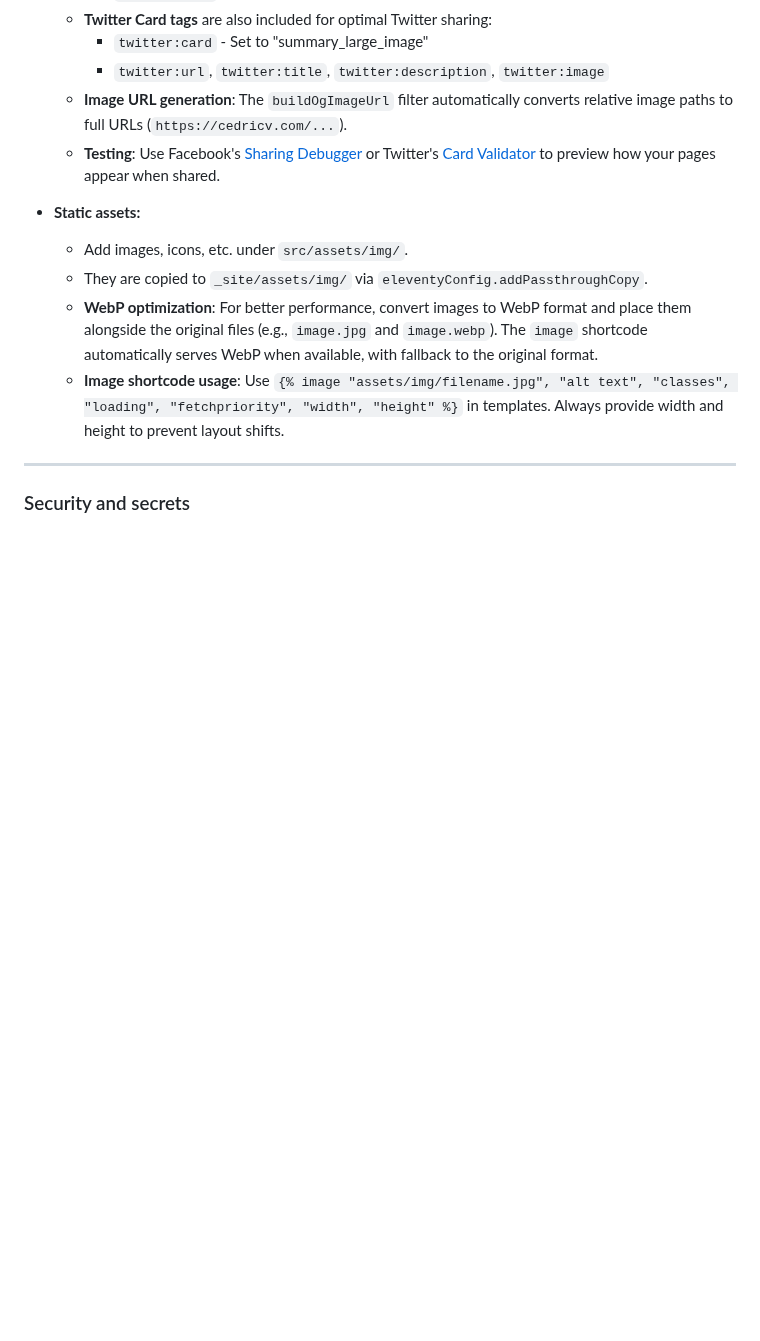
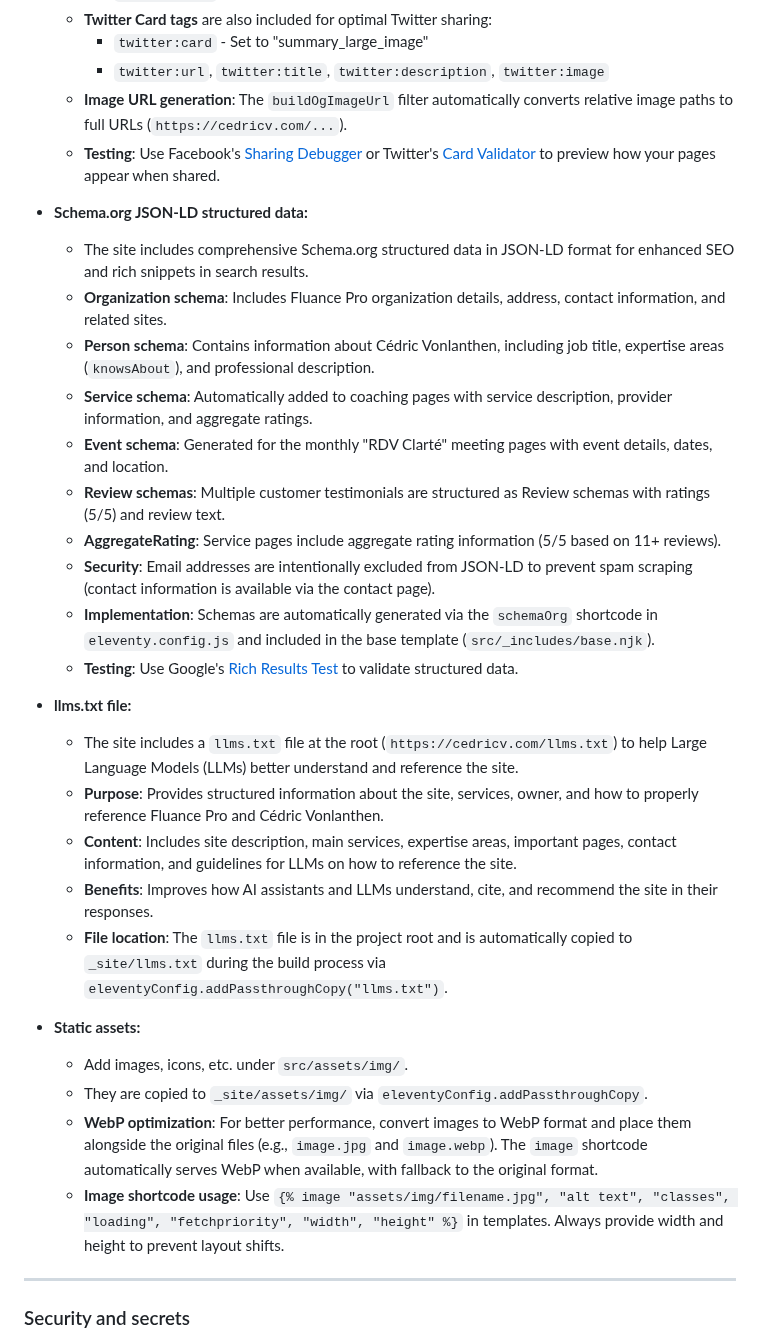
Before and after one commit to cedric-v/cedric-v, a Markdown page: PROJECT_README.md, the part around the change. Rendered like a GitHub page; blank space fills up the shorter version.

Commit message:
Mise à jour PROJECT_README avec les nouveautés Schema.org JSON-LD et llms.txt

```diff
--- a/PROJECT_README.md
+++ b/PROJECT_README.md
@@ -412,6 +412,25 @@ To keep the project healthy over time:
   - **Image URL generation**: The `buildOgImageUrl` filter automatically converts relative image paths to full URLs (`https://cedricv.com/...`).
   - **Testing**: Use Facebook's [Sharing Debugger](https://developers.facebook.com/tools/debug/) or Twitter's [Card Validator](https://cards-dev.twitter.com/validator) to preview how your pages appear when shared.
 
+- **Schema.org JSON-LD structured data:**
+  - The site includes comprehensive Schema.org structured data in JSON-LD format for enhanced SEO and rich snippets in search results.
+  - **Organization schema**: Includes Fluance Pro organization details, address, contact information, and related sites.
+  - **Person schema**: Contains information about Cédric Vonlanthen, including job title, expertise areas (`knowsAbout`), and professional description.
+  - **Service schema**: Automatically added to coaching pages with service description, provider information, and aggregate ratings.
+  - **Event schema**: Generated for the monthly "RDV Clarté" meeting pages with event details, dates, and location.
+  - **Review schemas**: Multiple customer testimonials are structured as Review schemas with ratings (5/5) and review text.
+  - **AggregateRating**: Service pages include aggregate rating information (5/5 based on 11+ reviews).
+  - **Security**: Email addresses are intentionally excluded from JSON-LD to prevent spam scraping (contact information is available via the contact page).
+  - **Implementation**: Schemas are automatically generated via the `schemaOrg` shortcode in `eleventy.config.js` and included in the base template (`src/_includes/base.njk`).
+  - **Testing**: Use Google's [Rich Results Test](https://search.google.com/test/rich-results) to validate structured data.
+
+- **llms.txt file:**
+  - The site includes a `llms.txt` file at the root (`https://cedricv.com/llms.txt`) to help Large Language Models (LLMs) better understand and reference the site.
+  - **Purpose**: Provides structured information about the site, services, owner, and how to properly reference Fluance Pro and Cédric Vonlanthen.
+  - **Content**: Includes site description, main services, expertise areas, important pages, contact information, and guidelines for LLMs on how to reference the site.
+  - **Benefits**: Improves how AI assistants and LLMs understand, cite, and recommend the site in their responses.
+  - **File location**: The `llms.txt` file is in the project root and is automatically copied to `_site/llms.txt` during the build process via `eleventyConfig.addPassthroughCopy("llms.txt")`.
+
 - **Static assets:**
   - Add images, icons, etc. under `src/assets/img/`.
   - They are copied to `_site/assets/img/` via `eleventyConfig.addPassthroughCopy`.
```
